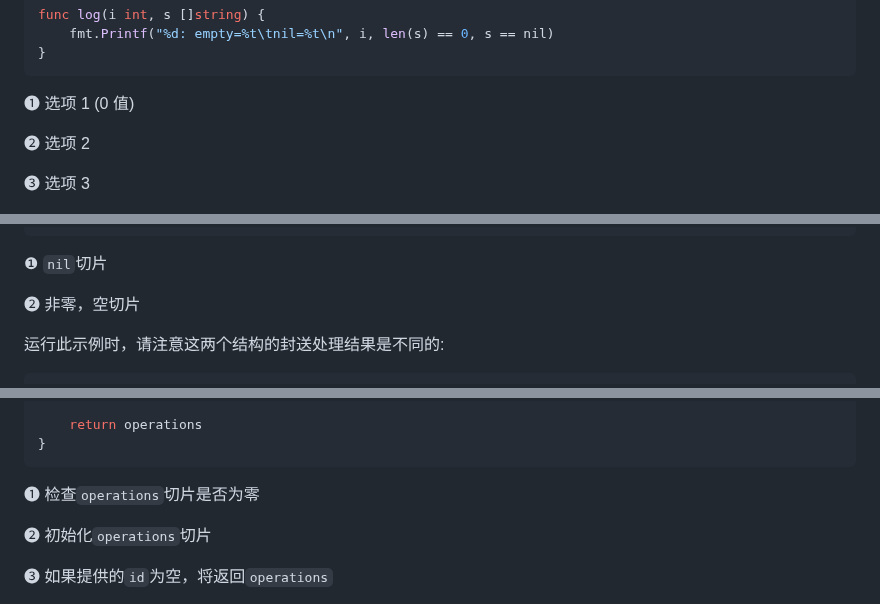
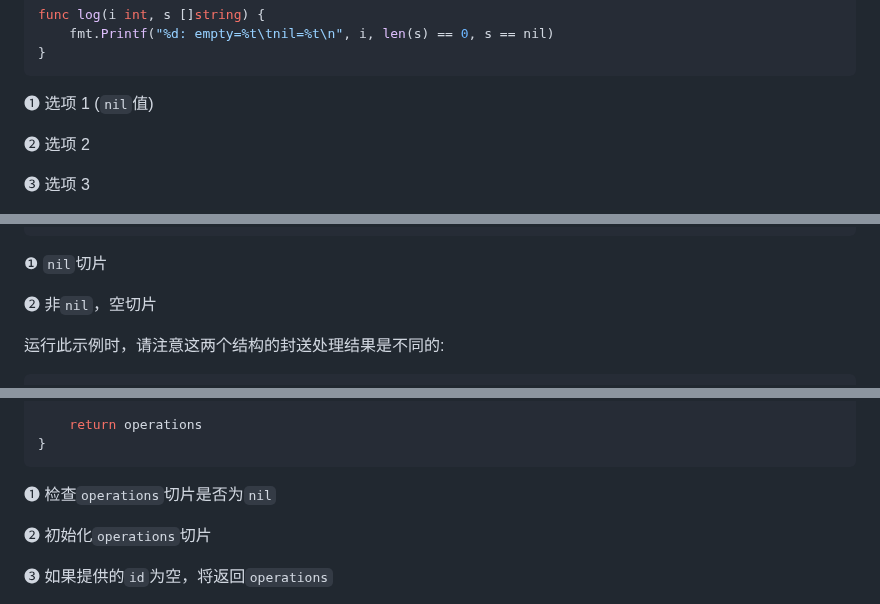
Before and after one commit to OpenDocCN/100-go-mistakes-zh, a Markdown page: docs/02.md, 3 parts joined by grey strips. Drawn GitHub-style.

````diff
--- a/docs/02.md
+++ b/docs/02.md
@@ -654,7 +654,7 @@ func log(i int, s []string) {
 }
 ```
 
-❶ 选项 1 (0 值)
+❶ 选项 1 (`nil`值)
 
 ❷ 选项 2
 
@@ -759,7 +759,7 @@ fmt.Println(string(b))
 
 ❶ `nil`切片
 
-❷ 非零，空切片
+❷ 非`nil`，空切片
 
 运行此示例时，请注意这两个结构的封送处理结果是不同的:
 
@@ -811,7 +811,7 @@ func getOperations(id string) []float32 {
 }
 ```
 
-❶ 检查`operations`切片是否为零
+❶ 检查`operations`切片是否为`nil`
 
 ❷ 初始化`operations`切片
 
````
Also changed, not shown: other parts of docs/02.md (+11 -11 lines).
